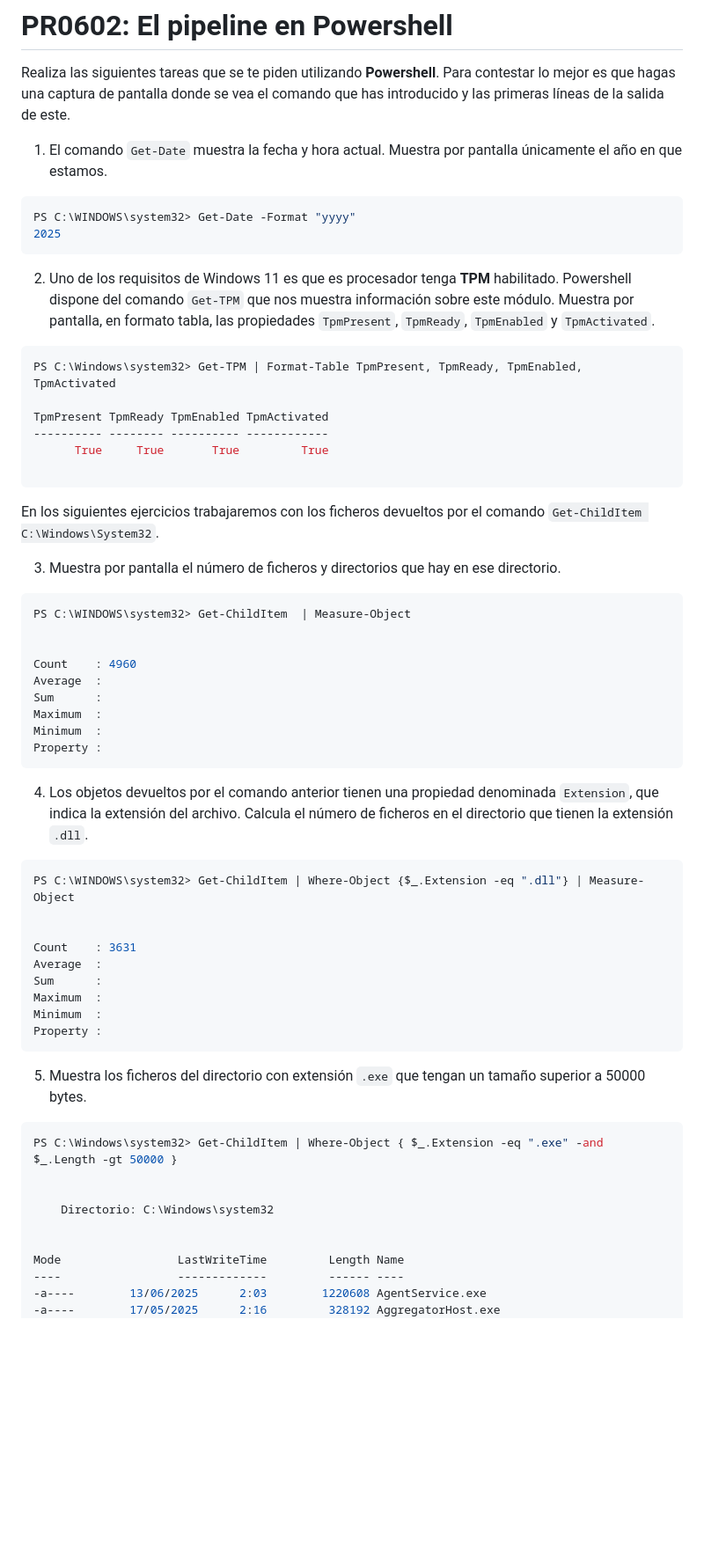
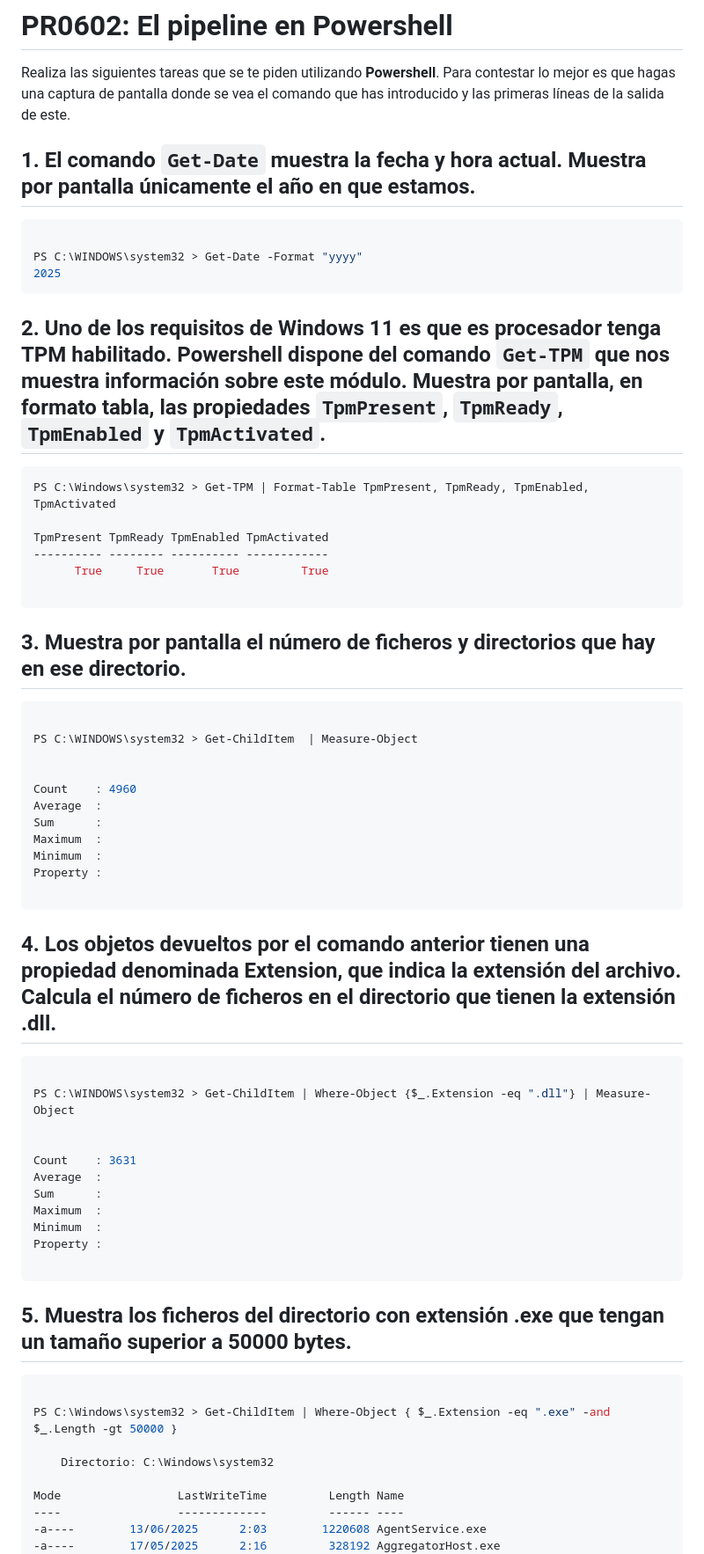
Before and after one commit to hugogarsa22/aso_HGS, a Markdown page: ut06/pr0602/pipeline.md, the part around the change printed below. Shown: that part at 88% size. Drawn GitHub-style; blank space fills up the shorter version.

Commit message:
finalizacion pipeline

````diff
--- a/ut06/pr0602/pipeline.md
+++ b/ut06/pr0602/pipeline.md
@@ -2,26 +2,29 @@
 
 Realiza las siguientes tareas que se te piden utilizando **Powershell**. Para contestar lo mejor es que hagas una captura de pantalla donde se vea el comando que has introducido y las primeras líneas de la salida de este.
 
-1. El comando `Get-Date` muestra la fecha y hora actual. Muestra por pantalla únicamente el año en que estamos.
+## 1. El comando `Get-Date` muestra la fecha y hora actual. Muestra por pantalla únicamente el año en que estamos.
 ``` bash
-PS C:\WINDOWS\system32> Get-Date -Format "yyyy"
+
+PS C:\WINDOWS\system32 > Get-Date -Format "yyyy"
 2025
 ```
-2. Uno de los requisitos de Windows 11 es que es procesador tenga **TPM** habilitado. Powershell dispone del comando `Get-TPM` que nos muestra información sobre este módulo. Muestra por pantalla, en formato tabla, las propiedades `TpmPresent`, `TpmReady`, `TpmEnabled` y `TpmActivated`.
+
+## 2. Uno de los requisitos de Windows 11 es que es procesador tenga **TPM** habilitado. Powershell dispone del comando `Get-TPM` que nos muestra información sobre este módulo. Muestra por pantalla, en formato tabla, las propiedades `TpmPresent`, `TpmReady`, `TpmEnabled` y `TpmActivated`.
 
 ```bash
-PS C:\Windows\system32> Get-TPM | Format-Table TpmPresent, TpmReady, TpmEnabled, TpmActivated
+PS C:\Windows\system32 > Get-TPM | Format-Table TpmPresent, TpmReady, TpmEnabled, TpmActivated
 
 TpmPresent TpmReady TpmEnabled TpmActivated
 ---------- -------- ---------- ------------
       True     True       True         True
 
 ```
-En los siguientes ejercicios trabajaremos con los ficheros devueltos por el comando `Get-ChildItem C:\Windows\System32`.
 
-3. Muestra por pantalla el número de ficheros y directorios que hay en ese directorio.
+## 3. Muestra por pantalla el número de ficheros y directorios que hay en ese directorio.
+
 ```bash
-PS C:\WINDOWS\system32> Get-ChildItem  | Measure-Object
+
+PS C:\WINDOWS\system32 > Get-ChildItem  | Measure-Object
 
 
 Count    : 4960
@@ -30,10 +33,13 @@ Sum      :
 Maximum  :
 Minimum  :
 Property :
+
 ```
-4. Los objetos devueltos por el comando anterior tienen una propiedad denominada `Extension`, que indica la extensión del archivo. Calcula el número de ficheros en el directorio que tienen la extensión `.dll`.
+## 4. Los objetos devueltos por el comando anterior tienen una propiedad denominada Extension, que indica la extensión del archivo. Calcula el número de ficheros en el directorio que tienen la extensión .dll.
+
 ```bash
-PS C:\WINDOWS\system32> Get-ChildItem | Where-Object {$_.Extension -eq ".dll"} | Measure-Object
+
+PS C:\WINDOWS\system32 > Get-ChildItem | Where-Object {$_.Extension -eq ".dll"} | Measure-Object
 
 
 Count    : 3631
@@ -42,16 +48,16 @@ Sum      :
 Maximum  :
 Minimum  :
 Property :
+
 ```
 
-5. Muestra los ficheros del directorio con extensión `.exe` que tengan un tamaño superior a 50000 bytes.
+## 5. Muestra los ficheros del directorio con extensión .exe que tengan un tamaño superior a 50000 bytes.
 
 ```bash
-PS C:\Windows\system32> Get-ChildItem | Where-Object { $_.Extension -eq ".exe" -and $_.Length -gt 50000 }
 
+PS C:\Windows\system32 > Get-ChildItem | Where-Object { $_.Extension -eq ".exe" -and $_.Length -gt 50000 }
 
     Directorio: C:\Windows\system32
-
 
 Mode                 LastWriteTime         Length Name
 ----                 -------------         ------ ----
````
Also changed, not shown: other parts of ut06/pr0602/pipeline.md (+17 -7 lines).
